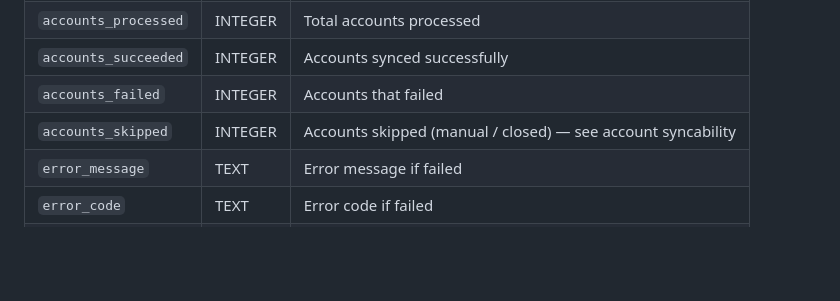
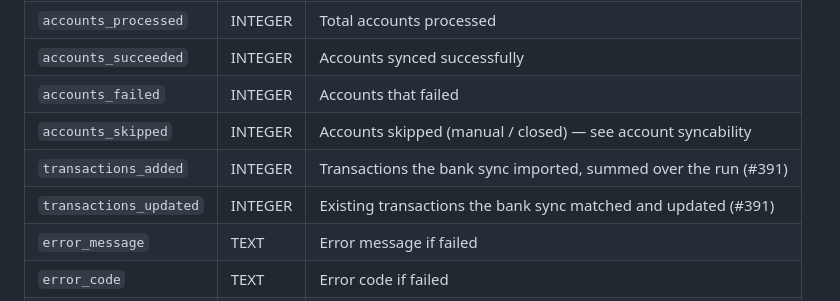
Before and after one commit to agigante80/Actual-sync, a Markdown page: docs/SYNC_HISTORY.md, the part around the change. GitHub-like rendering; blank space fills up the shorter version.

```diff
--- a/docs/SYNC_HISTORY.md
+++ b/docs/SYNC_HISTORY.md
@@ -48,6 +48,8 @@ Each sync operation is recorded with:
 | `accounts_succeeded` | INTEGER | Accounts synced successfully |
 | `accounts_failed` | INTEGER | Accounts that failed |
 | `accounts_skipped` | INTEGER | Accounts skipped (manual / closed) — see account syncability |
+| `transactions_added` | INTEGER | Transactions the bank sync imported, summed over the run (#391) |
+| `transactions_updated` | INTEGER | Existing transactions the bank sync matched and updated (#391) |
 | `error_message` | TEXT | Error message if failed |
 | `error_code` | TEXT | Error code if failed |
 | `correlation_id` | TEXT | UUID for tracking |
```
Also changed, not shown: docs/NOTIFICATIONS.md (+4 -1 lines).
